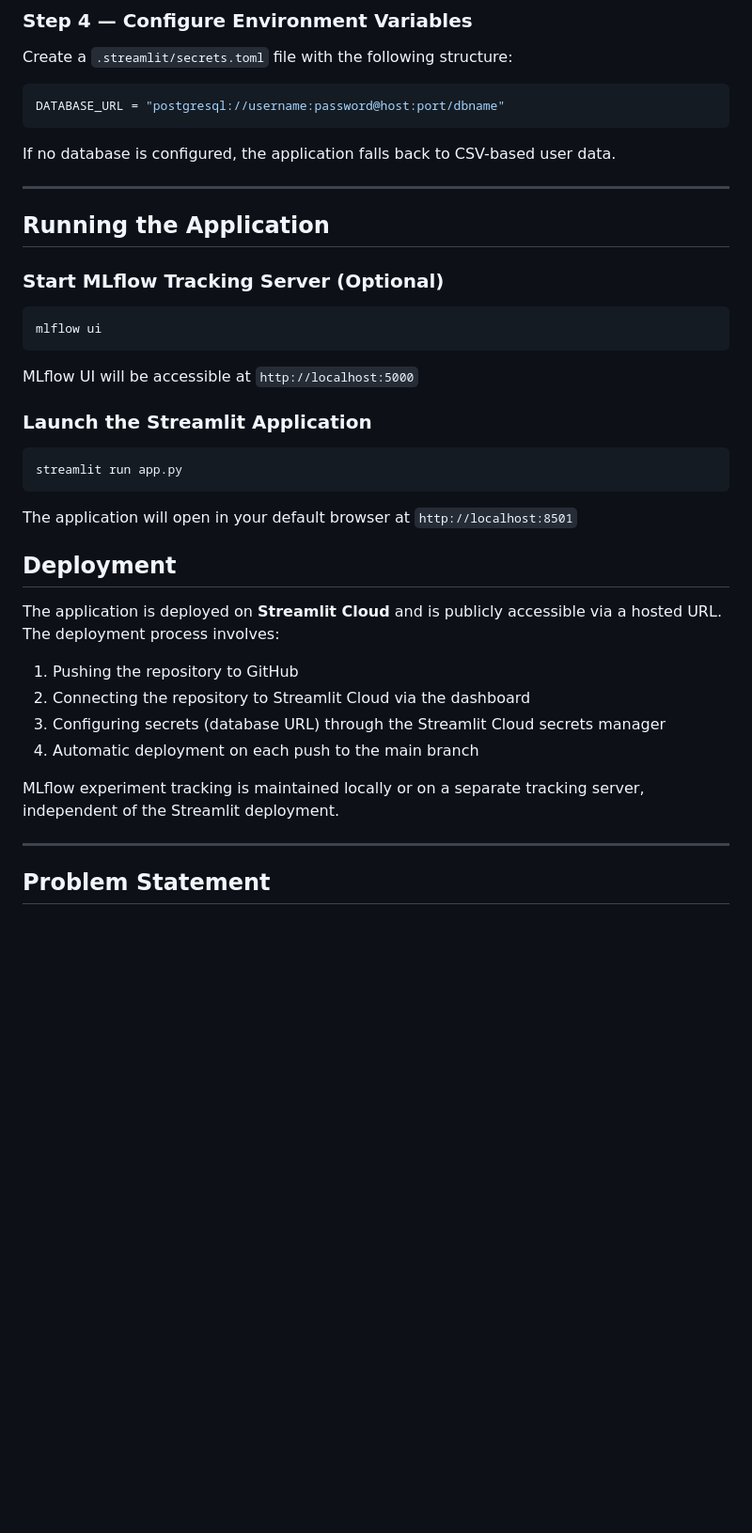
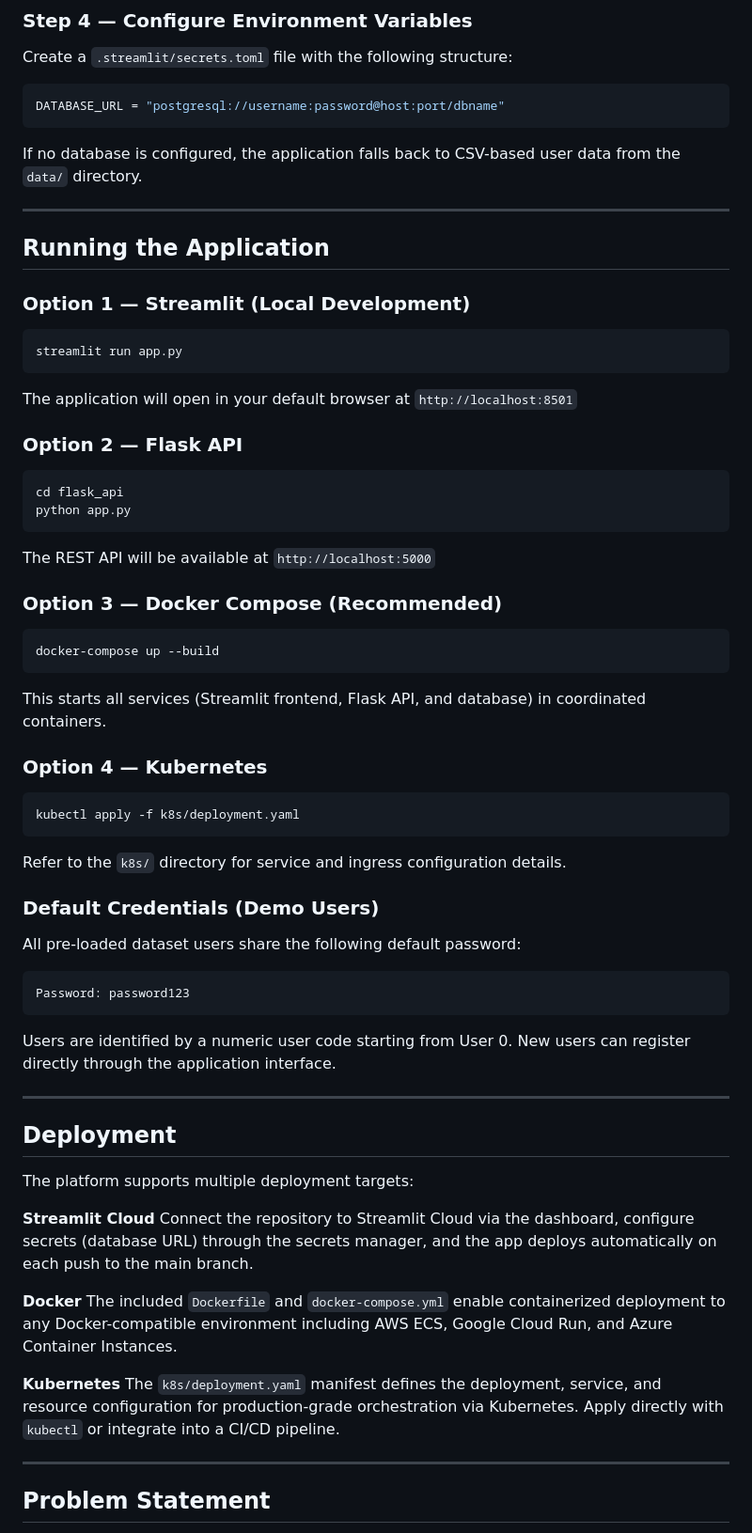
Before and after one commit to ArchanaDevrena/Voyage-Analytics, a Markdown page: README.md, the part around one of its changes. Shown at 94% size. Drawn GitHub-style; blank space fills up the shorter version.

````diff
--- a/README.md
+++ b/README.md
@@ -223,21 +246,13 @@ Create a `.streamlit/secrets.toml` file with the following structure:
 DATABASE_URL = "postgresql://username:password@host:port/dbname"
 ```
 
-If no database is configured, the application falls back to CSV-based user data.
+If no database is configured, the application falls back to CSV-based user data from the `data/` directory.
 
 ---
 
 ## Running the Application
 
-### Start MLflow Tracking Server (Optional)
-
-```bash
-mlflow ui
-```
-
-MLflow UI will be accessible at `http://localhost:5000`
-
-### Launch the Streamlit Application
+### Option 1 — Streamlit (Local Development)
 
 ```bash
 streamlit run app.py
@@ -245,16 +260,55 @@ streamlit run app.py
 
 The application will open in your default browser at `http://localhost:8501`
 
+### Option 2 — Flask API
+
+```bash
+cd flask_api
+python app.py
+```
+
+The REST API will be available at `http://localhost:5000`
+
+### Option 3 — Docker Compose (Recommended)
+
+```bash
+docker-compose up --build
+```
+
+This starts all services (Streamlit frontend, Flask API, and database) in coordinated containers.
+
+### Option 4 — Kubernetes
+
+```bash
+kubectl apply -f k8s/deployment.yaml
+```
+
+Refer to the `k8s/` directory for service and ingress configuration details.
+
+### Default Credentials (Demo Users)
+
+All pre-loaded dataset users share the following default password:
+
+```
+Password: password123
+```
+
+Users are identified by a numeric user code starting from User 0. New users can register directly through the application interface.
+
+---
+
 ## Deployment
 
-The application is deployed on **Streamlit Cloud** and is publicly accessible via a hosted URL. The deployment process involves:
+The platform supports multiple deployment targets:
 
-1. Pushing the repository to GitHub
-2. Connecting the repository to Streamlit Cloud via the dashboard
-3. Configuring secrets (database URL) through the Streamlit Cloud secrets manager
-4. Automatic deployment on each push to the main branch
+**Streamlit Cloud**
+Connect the repository to Streamlit Cloud via the dashboard, configure secrets (database URL) through the secrets manager, and the app deploys automatically on each push to the main branch.
 
-MLflow experiment tracking is maintained locally or on a separate tracking server, independent of the Streamlit deployment.
+**Docker**
+The included `Dockerfile` and `docker-compose.yml` enable containerized deployment to any Docker-compatible environment including AWS ECS, Google Cloud Run, and Azure Container Instances.
+
+**Kubernetes**
+The `k8s/deployment.yaml` manifest defines the deployment, service, and resource configuration for production-grade orchestration via Kubernetes. Apply directly with `kubectl` or integrate into a CI/CD pipeline.
 
 ---
 
````
Also changed, not shown: other parts of README.md (+49 -30 lines).
